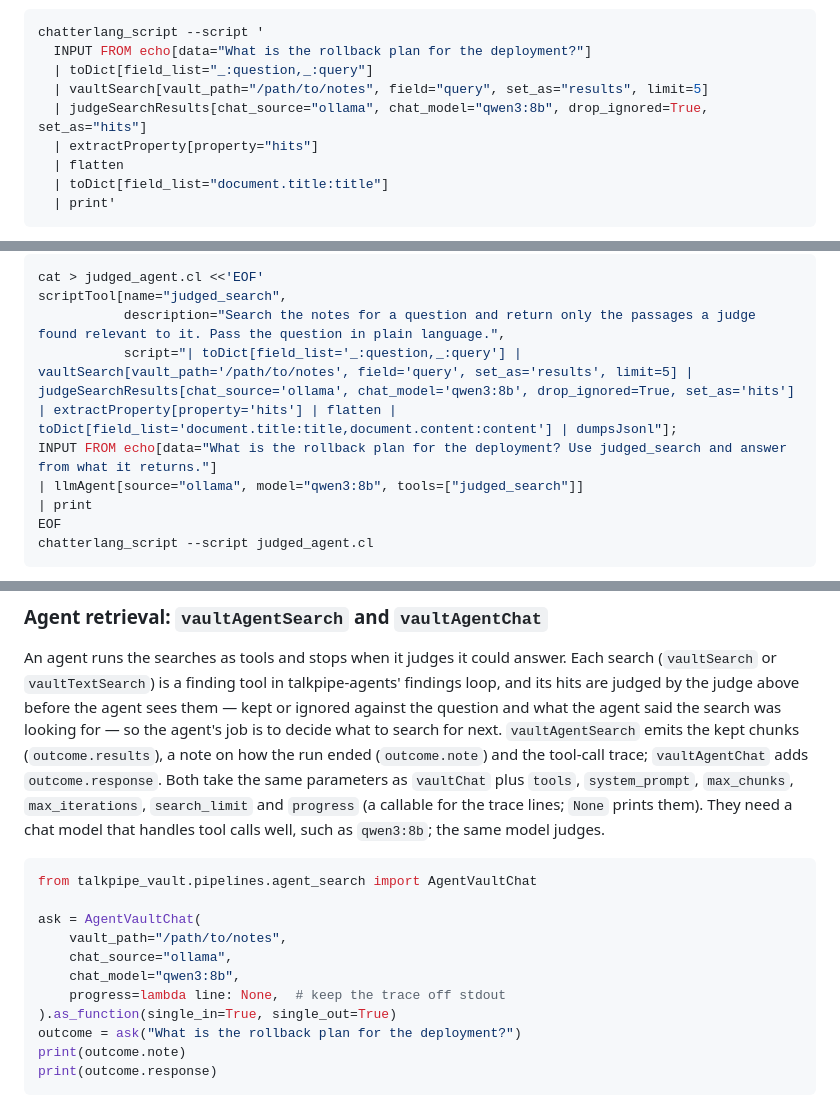
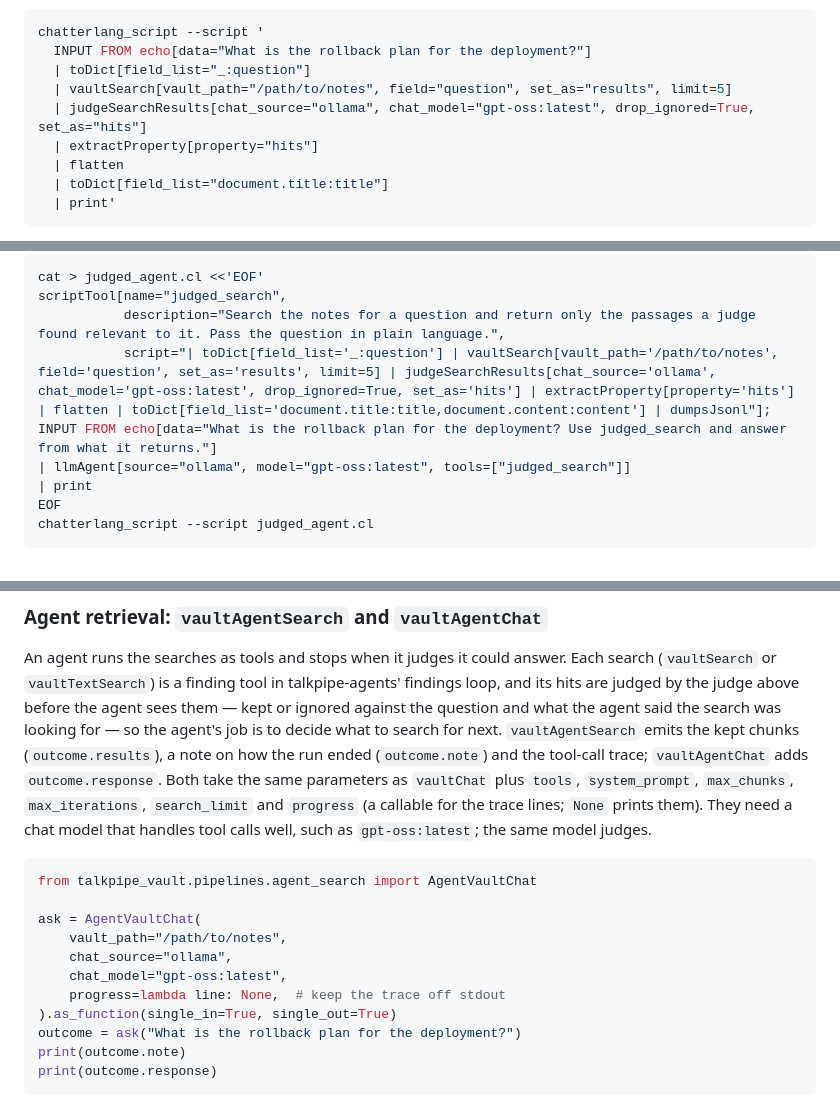
Before and after one commit to sandialabs/talkpipe-vault, a Markdown page: docs/DEVELOPER_GUIDE.md, 3 parts joined by grey strips. Drawn GitHub-style.

````diff
--- a/docs/DEVELOPER_GUIDE.md
+++ b/docs/DEVELOPER_GUIDE.md
@@ -572,9 +572,9 @@ The same in ChatterLang, as a filter that passes only the kept hits on
 ```sh
 chatterlang_script --script '
   INPUT FROM echo[data="What is the rollback plan for the deployment?"]
-  | toDict[field_list="_:question,_:query"]
-  | vaultSearch[vault_path="/path/to/notes", field="query", set_as="results", limit=5]
-  | judgeSearchResults[chat_source="ollama", chat_model="qwen3:8b", drop_ignored=True, set_as="hits"]
+  | toDict[field_list="_:question"]
+  | vaultSearch[vault_path="/path/to/notes", field="question", set_as="results", limit=5]
+  | judgeSearchResults[chat_source="ollama", chat_model="gpt-oss:latest", drop_ignored=True, set_as="hits"]
   | extractProperty[property="hits"]
   | flatten
   | toDict[field_list="document.title:title"]
@@ -605,9 +605,9 @@ a file, which `--script` also accepts:
 cat > judged_agent.cl <<'EOF'
 scriptTool[name="judged_search",
            description="Search the notes for a question and return only the passages a judge found relevant to it. Pass the question in plain language.",
-           script="| toDict[field_list='_:question,_:query'] | vaultSearch[vault_path='/path/to/notes', field='query', set_as='results', limit=5] | judgeSearchResults[chat_source='ollama', chat_model='qwen3:8b', drop_ignored=True, set_as='hits'] | extractProperty[property='hits'] | flatten | toDict[field_list='document.title:title,document.content:content'] | dumpsJsonl"];
+           script="| toDict[field_list='_:question'] | vaultSearch[vault_path='/path/to/notes', field='question', set_as='results', limit=5] | judgeSearchResults[chat_source='ollama', chat_model='gpt-oss:latest', drop_ignored=True, set_as='hits'] | extractProperty[property='hits'] | flatten | toDict[field_list='document.title:title,document.content:content'] | dumpsJsonl"];
 INPUT FROM echo[data="What is the rollback plan for the deployment? Use judged_search and answer from what it returns."]
-| llmAgent[source="ollama", model="qwen3:8b", tools=["judged_search"]]
+| llmAgent[source="ollama", model="gpt-oss:latest", tools=["judged_search"]]
 | print
 EOF
 chatterlang_script --script judged_agent.cl
@@ -706,7 +706,7 @@ note on how the run ended (`outcome.note`) and the tool-call trace;
 `vaultChat` plus `tools`, `system_prompt`, `max_chunks`, `max_iterations`,
 `search_limit` and `progress` (a callable for the trace lines; `None` prints
 them). They need a chat model that handles tool calls well, such as
-`qwen3:8b`; the same model judges.
+`gpt-oss:latest`; the same model judges.
 
 ```python
 from talkpipe_vault.pipelines.agent_search import AgentVaultChat
@@ -714,7 +714,7 @@ from talkpipe_vault.pipelines.agent_search import AgentVaultChat
 ask = AgentVaultChat(
     vault_path="/path/to/notes",
     chat_source="ollama",
-    chat_model="qwen3:8b",
+    chat_model="gpt-oss:latest",
     progress=lambda line: None,  # keep the trace off stdout
 ).as_function(single_in=True, single_out=True)
 outcome = ask("What is the rollback plan for the deployment?")
````
Also changed, not shown: other parts of docs/DEVELOPER_GUIDE.md (+6 -6 lines), docs/AGENT_RETRIEVAL.md (+8 -8 lines).
